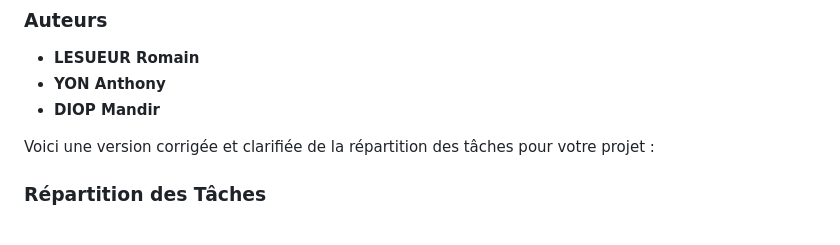
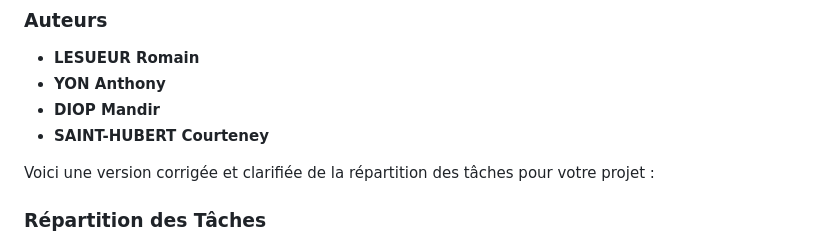
Before and after one commit to EkiaND/DED, a Markdown page: README.md, the part around the change. GitHub-like rendering.

Commit message:
Update README.md
correction

```diff
--- a/README.md
+++ b/README.md
@@ -127,6 +127,7 @@ DED/
 - **LESUEUR Romain**
 - **YON Anthony**
 - **DIOP Mandir**
+- **SAINT-HUBERT Courteney**
 
 Voici une version corrigée et clarifiée de la répartition des tâches pour votre projet :
 
```
